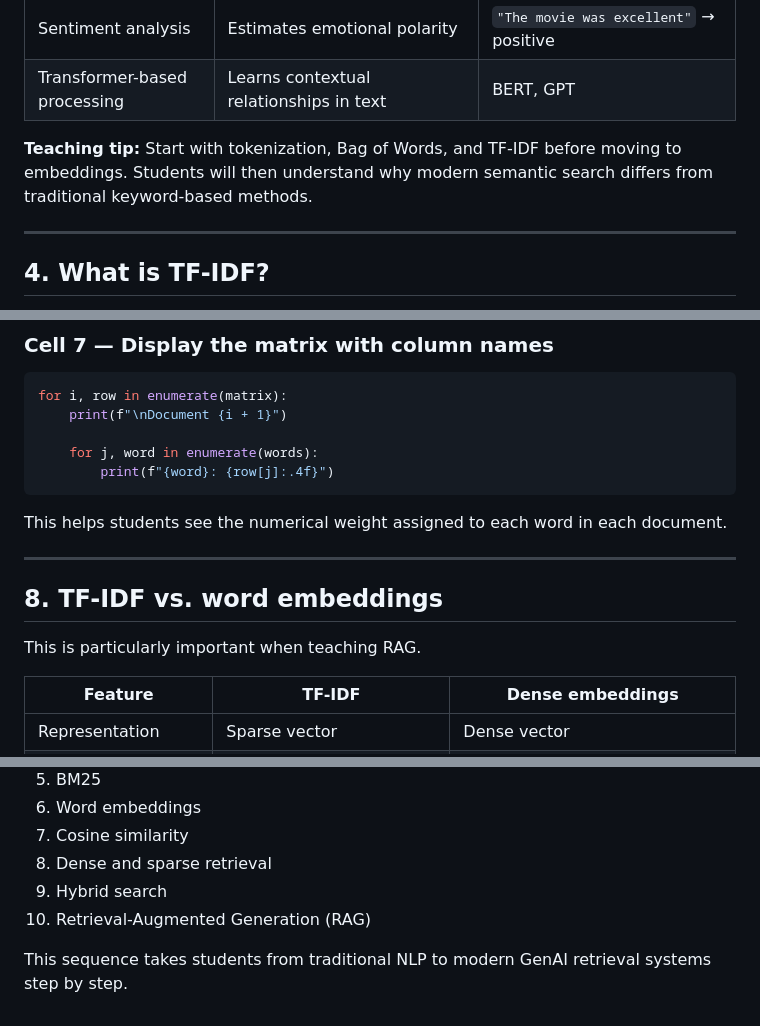
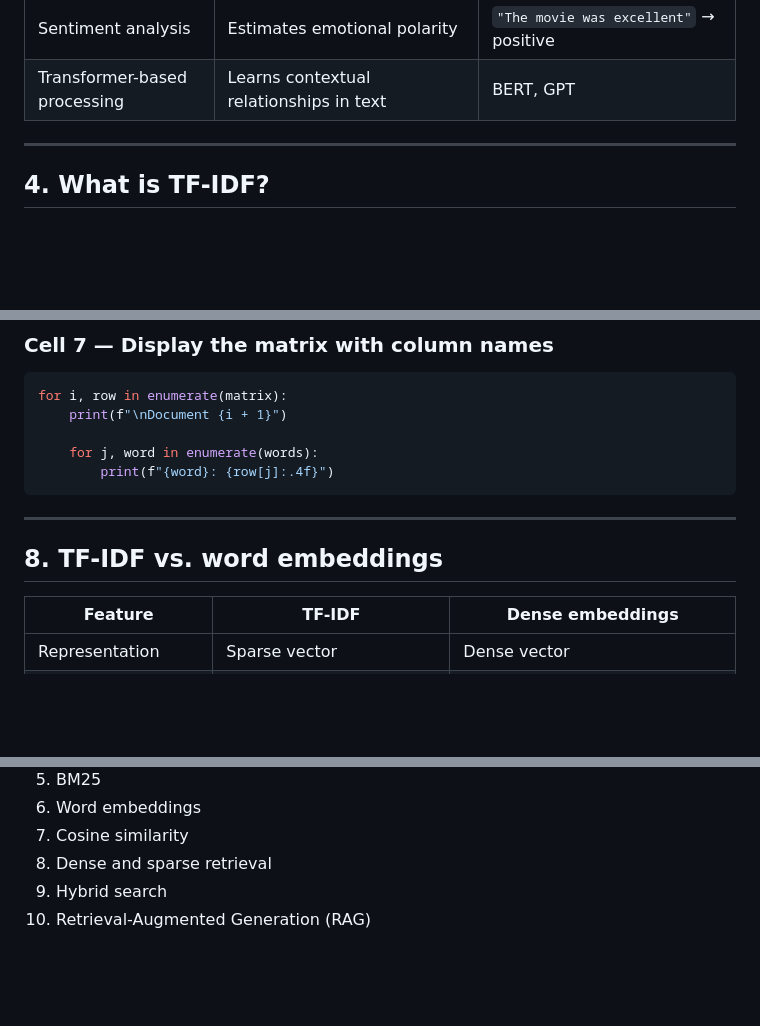
Before and after one commit to ManojKRISHNAPPA/ITK-FREE-GENAI-SERIES-NOTES, a Markdown page: DAY-21/NLP_and_TF_IDF_Beginner_Notes.md, 3 parts joined by grey strips. Drawn GitHub-style; blank space fills up the shorter version.

Commit message:
updated the notes

````diff
--- a/DAY-21/NLP_and_TF_IDF_Beginner_Notes.md
+++ b/DAY-21/NLP_and_TF_IDF_Beginner_Notes.md
@@ -74,7 +74,7 @@ NLP has several techniques. Each technique solves a different problem.
 | Sentiment analysis | Estimates emotional polarity | `"The movie was excellent"` → positive |
 | Transformer-based processing | Learns contextual relationships in text | BERT, GPT |
 
-**Teaching tip:** Start with tokenization, Bag of Words, and TF-IDF before moving to embeddings. Students will then understand why modern semantic search differs from traditional keyword-based methods.
+
 
 ---
 
@@ -295,13 +295,12 @@ for i, row in enumerate(matrix):
         print(f"{word}: {row[j]:.4f}")
 ```
 
-This helps students see the numerical weight assigned to each word in each document.
 
 ---
 
 ## 8. TF-IDF vs. word embeddings
 
-This is particularly important when teaching RAG.
+
 
 | Feature | TF-IDF | Dense embeddings |
 |---|---|---|
@@ -349,5 +348,3 @@ This is why modern RAG systems often use **dense retrieval, sparse retrieval, or
 8. Dense and sparse retrieval
 9. Hybrid search
 10. Retrieval-Augmented Generation (RAG)
-
-This sequence takes students from traditional NLP to modern GenAI retrieval systems step by step.
````
